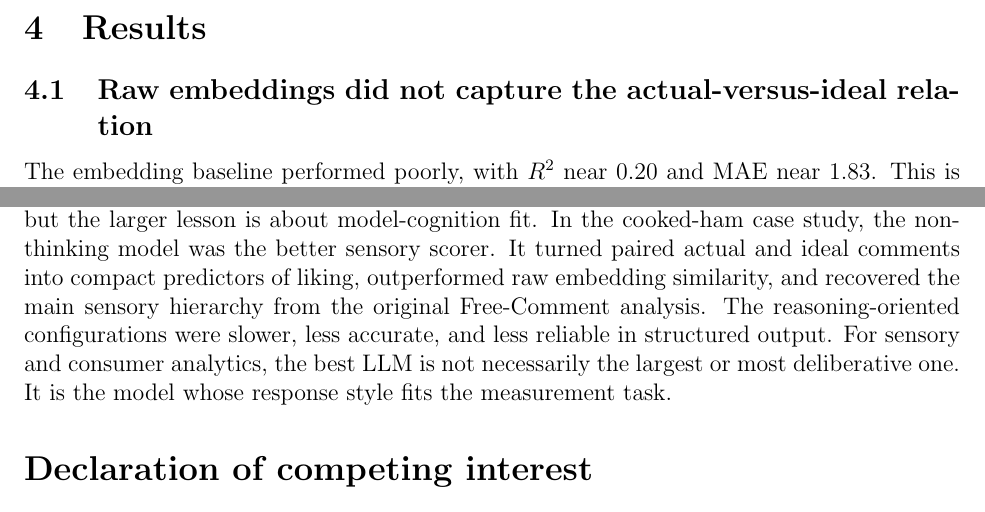
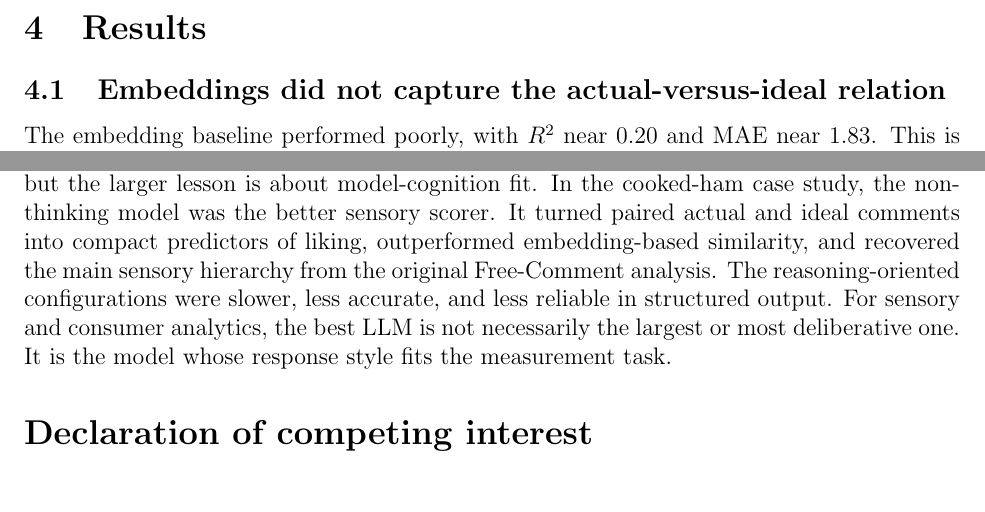
Before and after one commit to aigorahub/model-cognition-fit-llm-ifc-ham, a LaTeX paper (paper/manuscript.tex): two parts of pages 9 and 15 of 18, joined at a grey line, cut so that both start at the same text. Compiled offline with pdfLaTeX.

Commit message:
Clarify embedding baseline wording

```diff
--- a/paper/manuscript.tex
+++ b/paper/manuscript.tex
@@ -209,7 +209,7 @@ Each score measures actual-versus-ideal alignment for that topic. These are not
 
 \section{Results}
 
-\subsection{Raw embeddings did not capture the actual-versus-ideal relation}
+\subsection{Embeddings did not capture the actual-versus-ideal relation}
 
 The embedding baseline performed poorly, with \Rtwo{} near 0.20 and \mae{} near 1.83. This is informative because the task is not simply to decide whether two comments are semantically close. A consumer might describe an actual ham and an ideal ham with overlapping words but different sensory implications. Another consumer might use different words to describe a close match. Raw cosine similarity does not force the comparison to respect modality, hedonic direction, or consumer-specific ideals.
 
@@ -358,7 +358,7 @@ Finally, a small synthetic-agent smoke test raised an interesting question about
 
 \section{Conclusion}
 
-Direct LLM alignment scoring offers a practical way to analyze Ideal-Free-Comment data, but the larger lesson is about model-cognition fit. In the cooked-ham case study, the non-thinking model was the better sensory scorer. It turned paired actual and ideal comments into compact predictors of liking, outperformed raw embedding similarity, and recovered the main sensory hierarchy from the original Free-Comment analysis. The reasoning-oriented configurations were slower, less accurate, and less reliable in structured output. For sensory and consumer analytics, the best LLM is not necessarily the largest or most deliberative one. It is the model whose response style fits the measurement task.
+Direct LLM alignment scoring offers a practical way to analyze Ideal-Free-Comment data, but the larger lesson is about model-cognition fit. In the cooked-ham case study, the non-thinking model was the better sensory scorer. It turned paired actual and ideal comments into compact predictors of liking, outperformed embedding-based similarity, and recovered the main sensory hierarchy from the original Free-Comment analysis. The reasoning-oriented configurations were slower, less accurate, and less reliable in structured output. For sensory and consumer analytics, the best LLM is not necessarily the largest or most deliberative one. It is the model whose response style fits the measurement task.
 
 \section*{Declaration of competing interest}
 
```
Also changed, not shown: paper/manuscript.pdf, paper/manuscript.tex (2 more changed lines), 1 other file.
